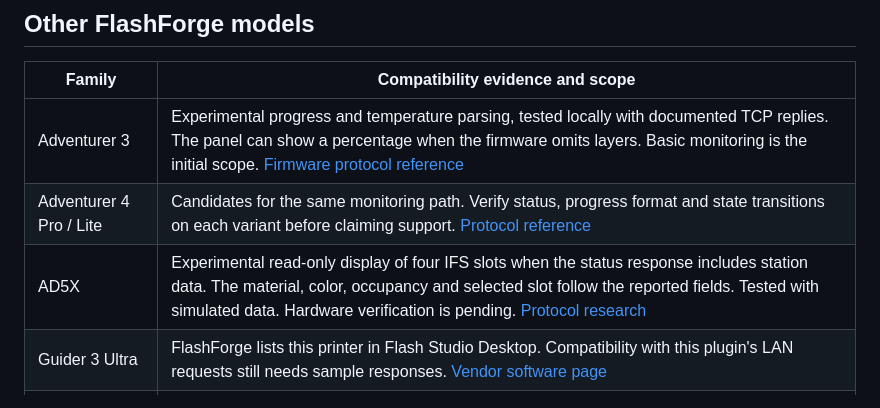
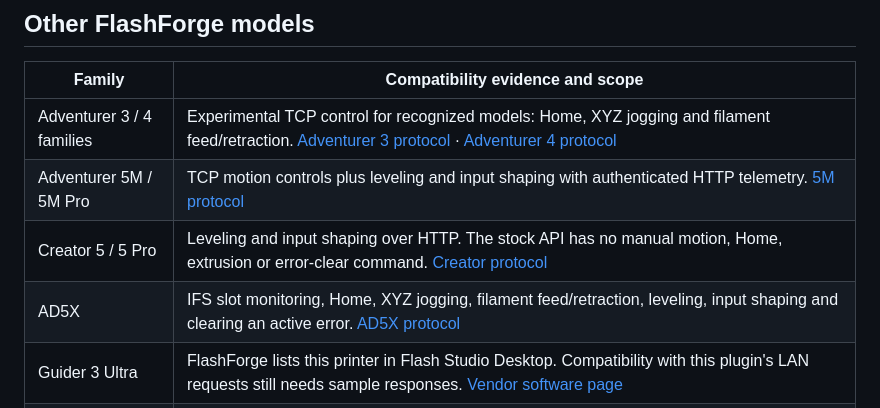
Before and after one commit to UshMask/flashforge-device-tab, a Markdown page: README.md, the part around one of its changes. GitHub-like rendering.

```diff
--- a/README.md
+++ b/README.md
@@ -94,9 +109,10 @@ plugin does not upload files, start prints or change material mappings.
 
 | Family | Compatibility evidence and scope |
 | --- | --- |
-| Adventurer 3 | Experimental progress and temperature parsing, tested locally with documented TCP replies. The panel can show a percentage when the firmware omits layers. Basic monitoring is the initial scope. [Firmware protocol reference](https://github.com/Parallel-7/flashforge-api-docs/blob/main/endpoints/networkserver_commands_adventurer3.yaml) |
-| Adventurer 4 Pro / Lite | Candidates for the same monitoring path. Verify status, progress format and state transitions on each variant before claiming support. [Protocol reference](https://github.com/Parallel-7/flashforge-api-docs/wiki/Adventurer-4-Series) |
-| AD5X | Experimental read-only display of four IFS slots when the status response includes station data. The material, color, occupancy and selected slot follow the reported fields. Tested with simulated data. Hardware verification is pending. [Protocol research](https://github.com/Parallel-7/flashforge-api-docs/wiki/AD5X-IFS-Material-Station) |
+| Adventurer 3 / 4 families | Experimental TCP control for recognized models: Home, XYZ jogging and filament feed/retraction. [Adventurer 3 protocol](https://github.com/Parallel-7/flashforge-api-docs/blob/main/endpoints/networkserver_commands_adventurer3.yaml) · [Adventurer 4 protocol](https://github.com/Parallel-7/flashforge-api-docs/wiki/Adventurer-4-Series) |
+| Adventurer 5M / 5M Pro | TCP motion controls plus leveling and input shaping with authenticated HTTP telemetry. [5M protocol](https://github.com/Parallel-7/flashforge-api-docs/wiki/Adventurer-5M-Series) |
+| Creator 5 / 5 Pro | Leveling and input shaping over HTTP. The stock API has no manual motion, Home, extrusion or error-clear command. [Creator protocol](https://github.com/Parallel-7/flashforge-api-docs/wiki/Creator-5-Series) |
+| AD5X | IFS slot monitoring, Home, XYZ jogging, filament feed/retraction, leveling, input shaping and clearing an active error. [AD5X protocol](https://github.com/Parallel-7/flashforge-api-docs/wiki/AD5X) |
 | Guider 3 Ultra | FlashForge lists this printer in Flash Studio Desktop. Compatibility with this plugin's LAN requests still needs sample responses. [Vendor software page](https://www.flashforge.com/pages/flash-studio-desktop) |
 | Finder | An existing Cura integration provides a starting point for research. Identify the specific Finder generation and capture its monitoring responses before adding it here. [Finder integration](https://github.com/ronoaldo/FlashforgeFinderIntegration) |
 
```
Also changed, not shown: other parts of README.md (+23 -6 lines), CHANGELOG.md (+13 -0 lines), docs/04-manual-control.jpg (added), 3 other files.
